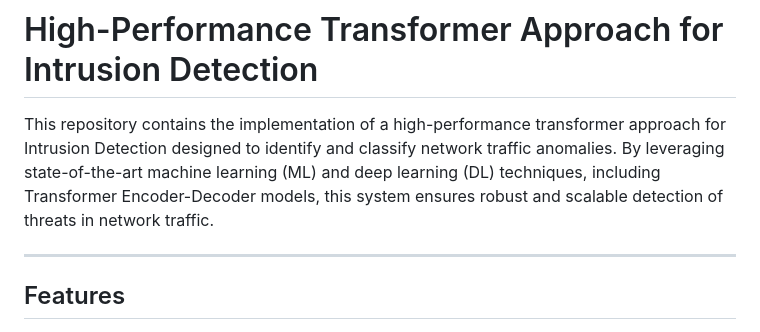
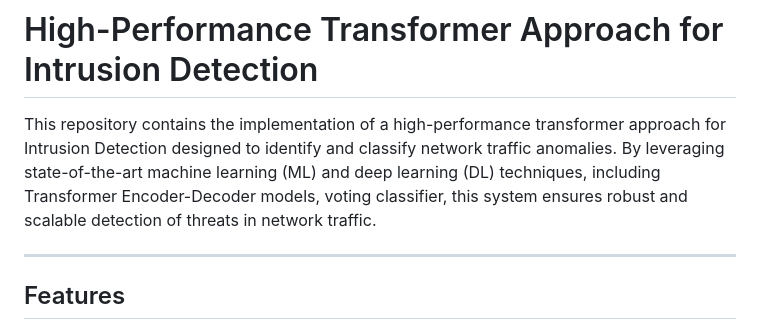
Before and after one commit to Kethan3/major_project_highperformance_transformer_approach_for_intrusiondetection, a Markdown page: README.md, the part around the change. Drawn GitHub-style.

```diff
--- a/README.md
+++ b/README.md
@@ -1,6 +1,6 @@
 # High-Performance Transformer Approach for Intrusion Detection
 
-This repository contains the implementation of a high-performance transformer approach for Intrusion Detection  designed to identify and classify network traffic anomalies. By leveraging state-of-the-art machine learning (ML) and deep learning (DL) techniques, including Transformer Encoder-Decoder models, this system ensures robust and scalable detection of threats in network traffic.
+This repository contains the implementation of a high-performance transformer approach for Intrusion Detection  designed to identify and classify network traffic anomalies. By leveraging state-of-the-art machine learning (ML) and deep learning (DL) techniques, including Transformer Encoder-Decoder models, voting classifier, this system ensures robust and scalable detection of threats in network traffic.
 
 ---
 
```
